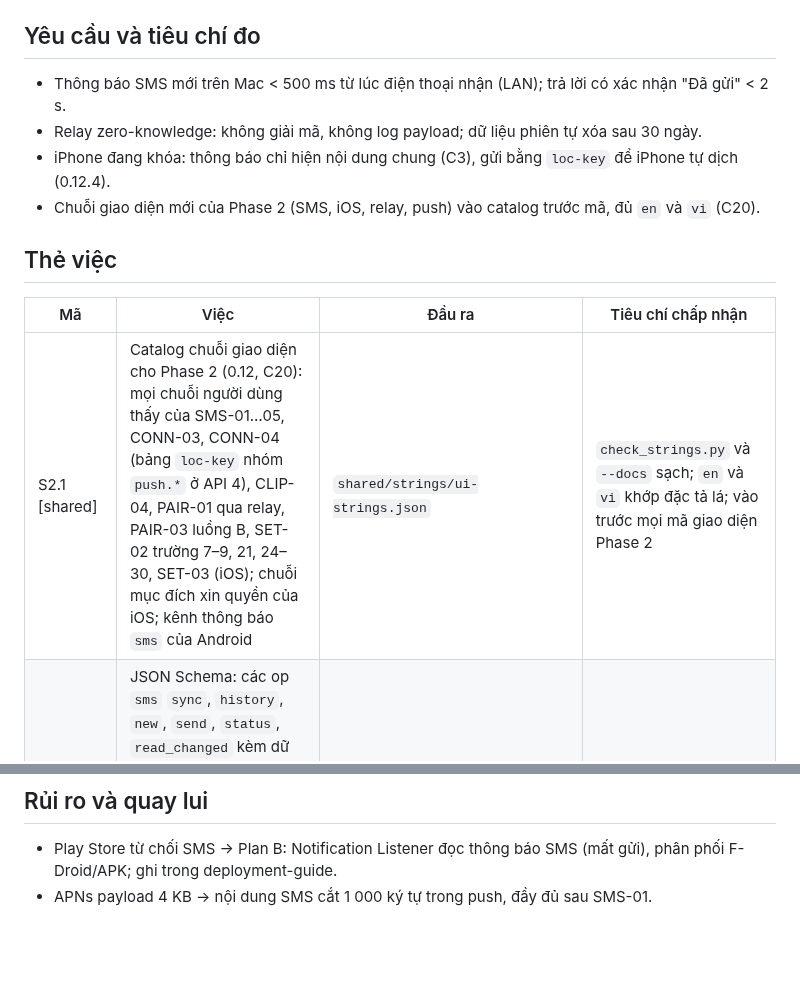
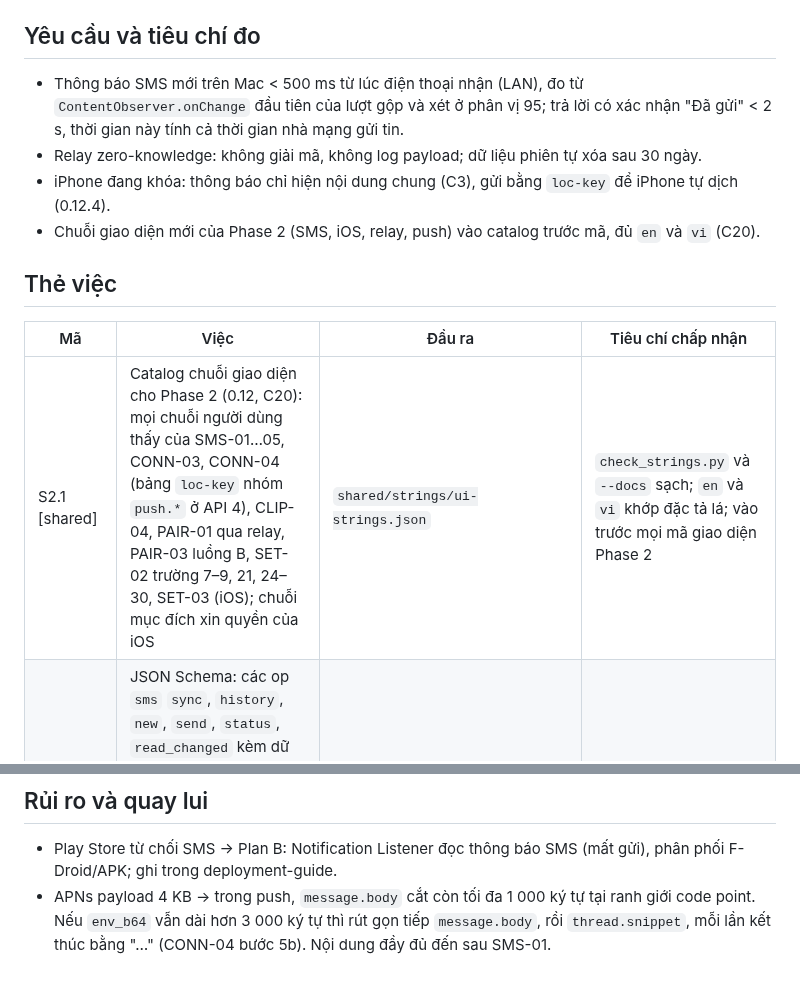
Before and after one commit to HandLive/handlive, a Markdown page: plans/20260925-implementation/phase-02-sms-ios-relay.vi.md, 2 parts joined by grey strips. Drawn GitHub-style; blank space fills up the shorter version.

```diff
--- a/plans/20260925-implementation/phase-02-sms-ios-relay.vi.md
+++ b/plans/20260925-implementation/phase-02-sms-ios-relay.vi.md
@@ -19,8 +19,9 @@ thức iPhone bằng push; app iOS có bảng nhớ tạm, tin nhắn, cài đ
 
 ## Yêu cầu và tiêu chí đo
 
-- Thông báo SMS mới trên Mac < 500 ms từ lúc điện thoại nhận (LAN); trả lời có xác nhận "Đã gửi" < 2
-  s.
+- Thông báo SMS mới trên Mac < 500 ms từ lúc điện thoại nhận (LAN), đo từ `ContentObserver.onChange`
+  đầu tiên của lượt gộp và xét ở phân vị 95; trả lời có xác nhận "Đã gửi" < 2 s, thời gian này tính
+  cả thời gian nhà mạng gửi tin.
 - Relay zero-knowledge: không giải mã, không log payload; dữ liệu phiên tự xóa sau 30 ngày.
 - iPhone đang khóa: thông báo chỉ hiện nội dung chung (C3), gửi bằng `loc-key` để iPhone tự dịch
   (0.12.4).
@@ -31,7 +32,7 @@ thức iPhone bằng push; app iOS có bảng nhớ tạm, tin nhắn, cài đ
 
 | Mã | Việc | Đầu ra | Tiêu chí chấp nhận |
 |----|------|--------|--------------------|
-| S2.1 [shared] | Catalog chuỗi giao diện cho Phase 2 (0.12, C20): mọi chuỗi người dùng thấy của SMS-01…05, CONN-03, CONN-04 (bảng `loc-key` nhóm `push.*` ở API 4), CLIP-04, PAIR-01 qua relay, PAIR-03 luồng B, SET-02 trường 7–9, 21, 24–30, SET-03 (iOS); chuỗi mục đích xin quyền của iOS; kênh thông báo `sms` của Android | `shared/strings/ui-strings.json` | `check_strings.py` và `--docs` sạch; `en` và `vi` khớp đặc tả lá; vào trước mọi mã giao diện Phase 2 |
+| S2.1 [shared] | Catalog chuỗi giao diện cho Phase 2 (0.12, C20): mọi chuỗi người dùng thấy của SMS-01…05, CONN-03, CONN-04 (bảng `loc-key` nhóm `push.*` ở API 4), CLIP-04, PAIR-01 qua relay, PAIR-03 luồng B, SET-02 trường 7–9, 21, 24–30, SET-03 (iOS); chuỗi mục đích xin quyền của iOS | `shared/strings/ui-strings.json` | `check_strings.py` và `--docs` sạch; `en` và `vi` khớp đặc tả lá; vào trước mọi mã giao diện Phase 2 |
 | S2.2 [shared] | JSON Schema: các op `sms` `sync`, `history`, `new`, `send`, `status`, `read_changed` kèm dữ liệu ack; lớp bọc định tuyến và thông điệp điều khiển của relay (0.4.3, 0.7.3); thân REST relay và thân lỗi (0.7.4, 0.8.2); thân push (`POST /v1/push`, dữ liệu FCM, payload APNs; 0.4.4, CONN-04) | `shared/schemas/` | `check_schemas.py` xanh, gồm mọi ví dụ JSON của các đặc tả lá Phase 2 |
 | S2.3 [shared] | Test vector: dẫn xuất `K_push` và một envelope mã hóa bằng `K_push` (CONN-04 API 4, I-NSE giải mã); khung nhị phân định tuyến `HR` (0.4.3) | `shared/test-vectors/` | `verify_vectors.py` 0 lỗi, `generate_vectors.py --check` 0 lệch; test của Android, Apple và relay nạp các file này |
 | R2.1 [relay] | REST: đăng ký thiết bị, cặp, thu hồi, `DELETE /v1/devices/me` (C16), push token; WS `/v1/relay` với lớp bọc `to`/`from`, presence Redis, chuyển tiếp giữa instance qua pub/sub (C5); rate limit; xóa dữ liệu 30 ngày | `relay/crates/relay-server` | Test tích hợp với hai client giả; `cargo clippy` sạch; không có payload trong log |
@@ -67,4 +68,6 @@ thức iPhone bằng push; app iOS có bảng nhớ tạm, tin nhắn, cài đ
 
 - Play Store từ chối SMS → Plan B: Notification Listener đọc thông báo SMS (mất gửi), phân phối
   F-Droid/APK; ghi trong deployment-guide.
-- APNs payload 4 KB → nội dung SMS cắt 1 000 ký tự trong push, đầy đủ sau SMS-01.
+- APNs payload 4 KB → trong push, `message.body` cắt còn tối đa 1 000 ký tự tại ranh giới code point.
+  Nếu `env_b64` vẫn dài hơn 3 000 ký tự thì rút gọn tiếp `message.body`, rồi `thread.snippet`, mỗi
+  lần kết thúc bằng "…" (CONN-04 bước 5b). Nội dung đầy đủ đến sau SMS-01.
```
Also changed, not shown: plans/20260925-implementation/phase-02-sms-ios-relay.md (+8 -5 lines).
